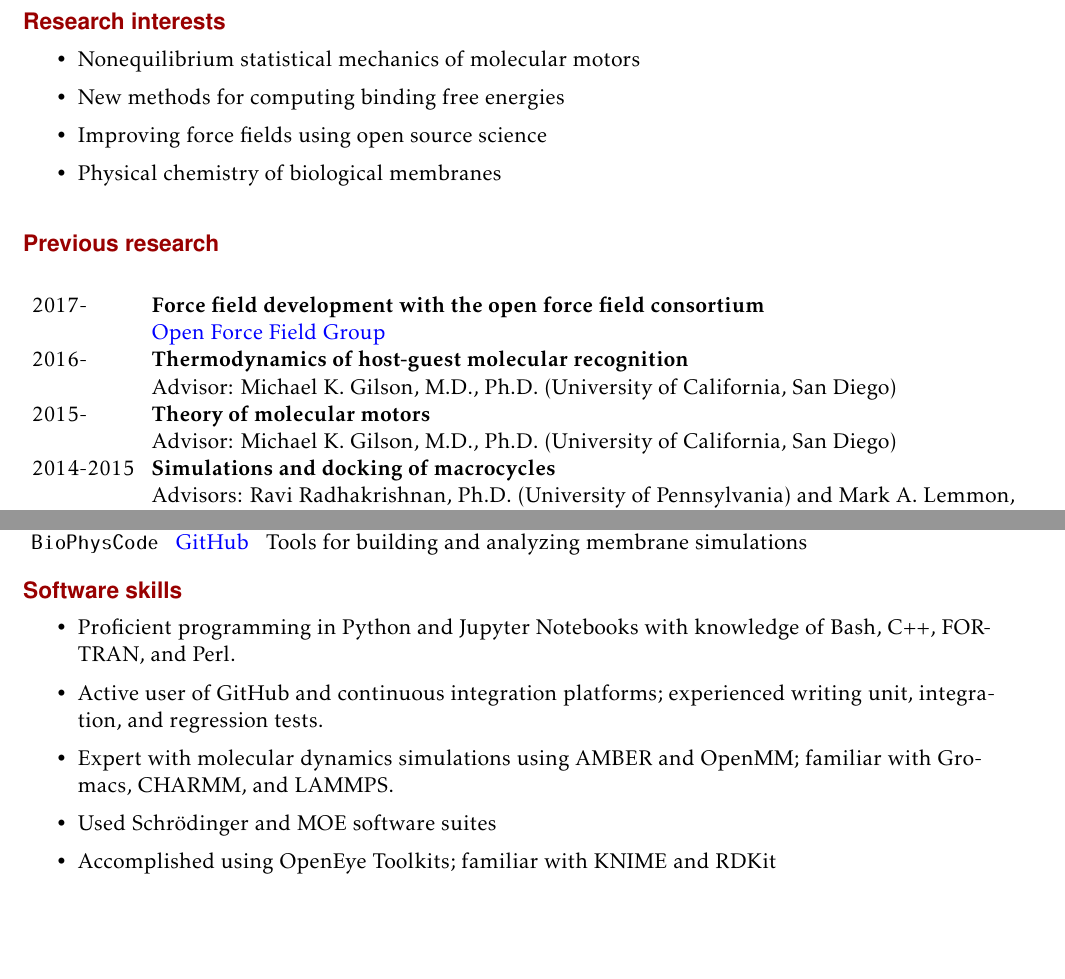
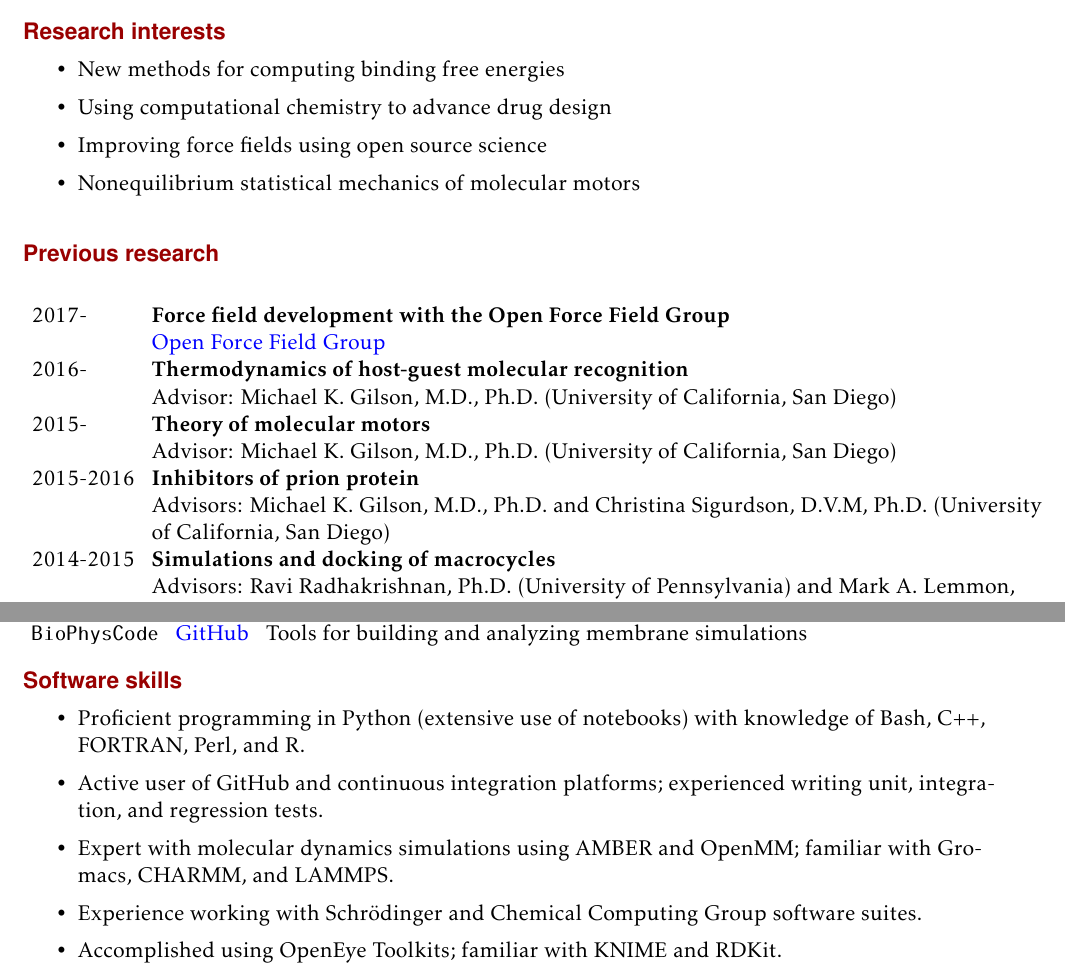
Before and after one commit to slochower/cv, a LaTeX CV (cv-david-slochower.tex): two parts of pages 1 and 3 of 6, joined at a grey line, cut so that both start at the same text, the shorter picture padded with empty space. Compiled offline with pdfLaTeX.

Commit message:
Update papers, add section on preprints, tweak software skills wording

```diff
--- a/cv-david-slochower.tex
+++ b/cv-david-slochower.tex
@@ -154,22 +154,24 @@ Multiscale simulations of phosphatidylinositol bisphosphate: understanding its \
 
 \section{Research interests}
 \begin{itemize}
+    \item New methods for computing binding free energies
+    \item Using computational chemistry to advance drug design
+    \item Improving force fields using open source science
     \item Nonequilibrium statistical mechanics of molecular motors
-    \item New methods for computing binding free energies
-    \item Improving force fields using open source science
-    \item Physical chemistry of biological membranes
 
 \end{itemize}
 
 \nopagebreak[4]
 \section{Previous research}
 \begin{longtable}[H]{lp{16cm}}
-2017- & \bf{Force field development with the open force field consortium} \\
+2017- & \bf{Force field development with the Open Force Field Group} \\
       & \href{http://www.openforcefield.org}{Open Force Field Group} \\
 2016- & \bf{Thermodynamics of host-guest molecular recognition} \\
       & Advisor: Michael K. Gilson, M.D., Ph.D. (University of California, San Diego)\\
 2015- & \bf{Theory of molecular motors} \\
       & Advisor: Michael K. Gilson, M.D., Ph.D. (University of California, San Diego)\\
+2015-2016 & \bf{Inhibitors of prion protein} \\
+      & Advisors: Michael K. Gilson, M.D., Ph.D. and Christina Sigurdson, D.V.M, Ph.D. (University of California, San Diego)\\
 2014-2015 & \bf{Simulations and docking of macrocycles} \\
      & Advisors: Ravi Radhakrishnan, Ph.D. (University of Pennsylvania) and Mark A. Lemmon, Ph.D. (Yale University) \\
 2009-2014 & \bf{Quantum, all-atom, and coarse-grained molecular dynamics of membranes} \\
@@ -321,11 +336,11 @@ $^*$ These authors contributed equally.
 
 \section{Software skills}
 \begin{itemize}
-    \item Proficient programming in Python and Jupyter Notebooks with knowledge of Bash, C++, FORTRAN, and Perl.
+    \item Proficient programming in Python (extensive use of notebooks) with knowledge of Bash, C++, FORTRAN, Perl, and R.
     \item Active user of GitHub and continuous integration platforms; experienced writing unit, integration, and regression tests.
     \item Expert with molecular dynamics simulations using AMBER and OpenMM; familiar with Gromacs, CHARMM, and LAMMPS.
-    \item Used Schrödinger and MOE software suites
-    \item Accomplished using OpenEye Toolkits; familiar with KNIME and RDKit
+    \item Experience working with Schrödinger and Chemical Computing Group software suites.
+    \item Accomplished using OpenEye Toolkits; familiar with KNIME and RDKit.
 \end{itemize}
 
 
```
Also changed, not shown: cv-david-slochower.pdf, thumbnails/cyclodextrin.png (added), thumbnails/sampling.png (added), cv-david-slochower.tex (17 more changed lines).
